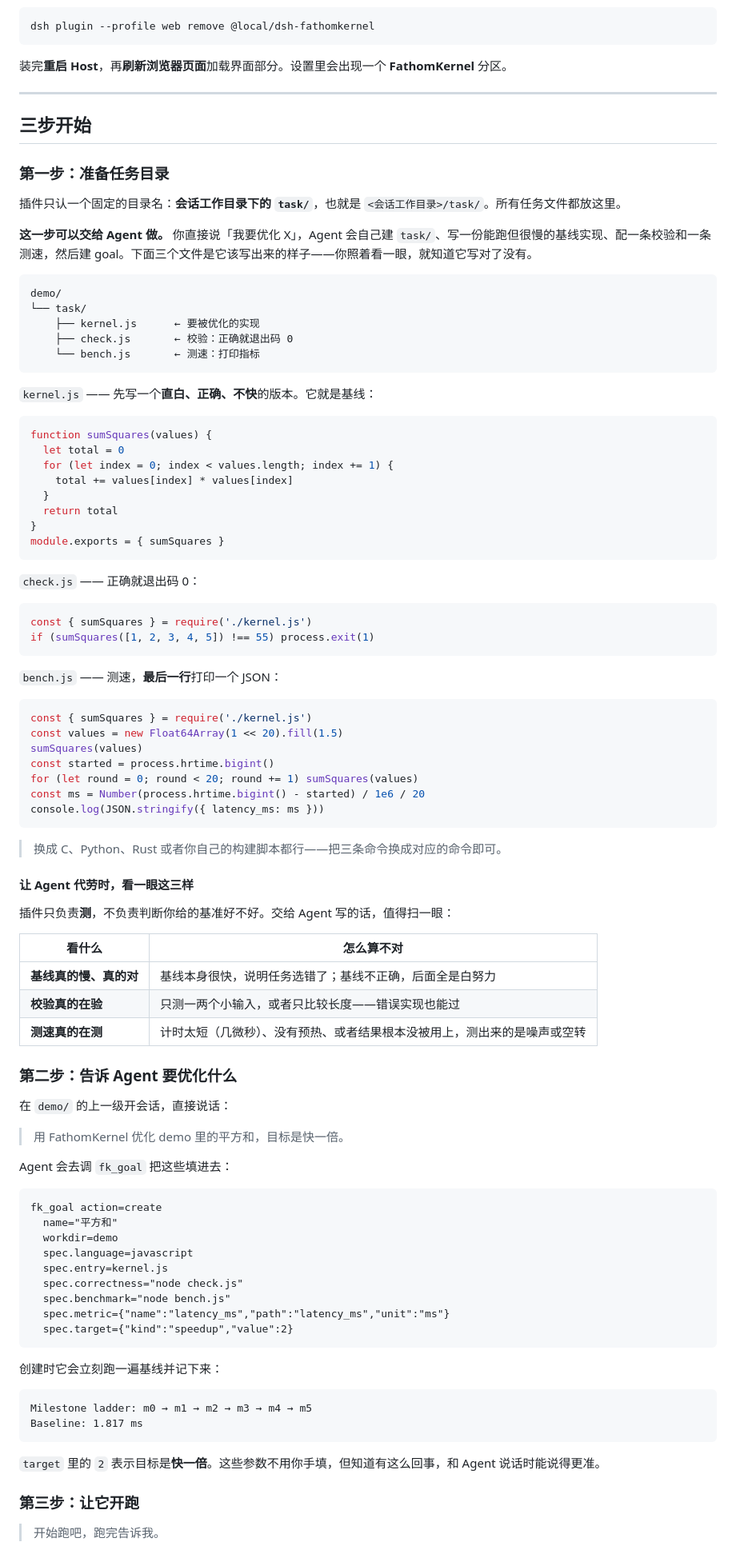
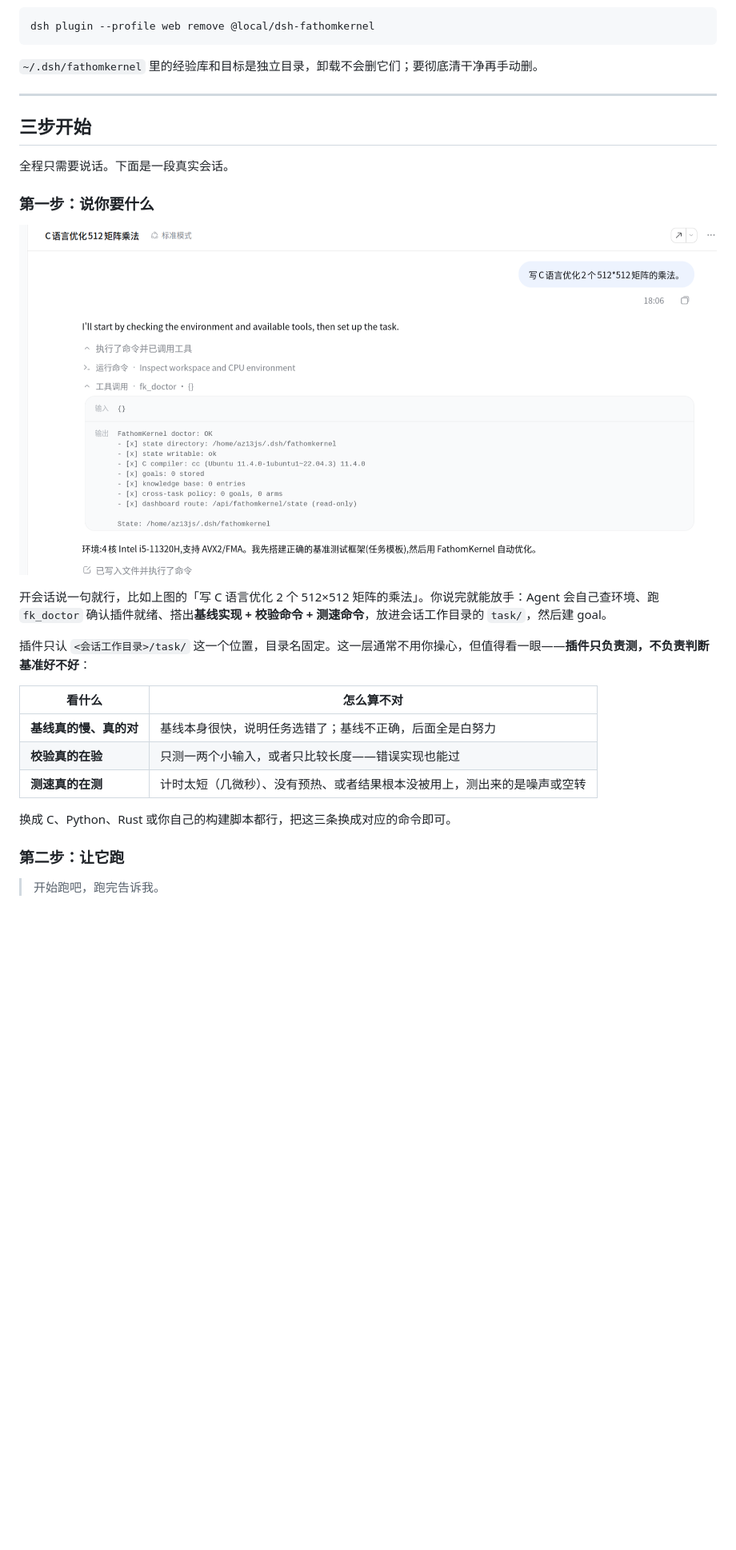
Before and after one commit to az13js/dsh-fathomkernel, a Markdown page: README.zh.md, the part around one of its changes. Shown at 80% size. GitHub-like rendering; pictures changed too: docs/fathomkernel-chat-prompt.png (added); blank space fills up the shorter version.

Commit message:
README 加入使用截图，简化三步开始
- 四张实拍截图：一句话开始、手写候选被实测接受、设置面板、子智能体递归深度
- 安装节补充：agent 型 proposer 需要把最大递归深度设为 2
- 卸载移到安装流程之后，并说明状态目录不受卸载影响
- 三步开始改为围绕截图的说明，删掉任务模板源码与 fk_goal 参数块

````diff
--- a/README.zh.md
+++ b/README.zh.md
@@ -63,63 +77,21 @@ dsh plugin --profile web add link:./fathomkernel-plugin
 dsh plugin --profile web remove @local/dsh-fathomkernel
 ```
 
-装完**重启 Host**，再**刷新浏览器页面**加载界面部分。设置里会出现一个 **FathomKernel** 分区。
+`~/.dsh/fathomkernel` 里的经验库和目标是独立目录，卸载不会删它们；要彻底清干净再手动删。
 
 ---
 
 ## 三步开始
 
-### 第一步：准备任务目录
+全程只需要说话。下面是一段真实会话。
 
-插件只认一个固定的目录名：**会话工作目录下的 `task/`**，也就是 `<会话工作目录>/task/`。所有任务文件都放这里。
+### 第一步：说你要什么
 
-**这一步可以交给 Agent 做。** 你直接说「我要优化 X」，Agent 会自己建 `task/`、写一份能跑但很慢的基线实现、配一条校验和一条测速，然后建 goal。下面三个文件是它该写出来的样子——你照着看一眼，就知道它写对了没有。
+![一句话开始](docs/fathomkernel-chat-prompt.png)
 
-```text
-demo/
-└── task/
-    ├── kernel.js      ← 要被优化的实现
-    ├── check.js       ← 校验：正确就退出码 0
-    └── bench.js       ← 测速：打印指标
-```
+开会话说一句就行，比如上图的「写 C 语言优化 2 个 512×512 矩阵的乘法」。你说完就能放手：Agent 会自己查环境、跑 `fk_doctor` 确认插件就绪、搭出**基线实现 + 校验命令 + 测速命令**，放进会话工作目录的 `task/`，然后建 goal。
 
-`kernel.js` —— 先写一个**直白、正确、不快**的版本。它就是基线：
-
-```js
-function sumSquares(values) {
-  let total = 0
-  for (let index = 0; index < values.length; index += 1) {
-    total += values[index] * values[index]
-  }
-  return total
-}
-module.exports = { sumSquares }
-```
-
-`check.js` —— 正确就退出码 0：
-
-```js
-const { sumSquares } = require('./kernel.js')
-if (sumSquares([1, 2, 3, 4, 5]) !== 55) process.exit(1)
-```
-
-`bench.js` —— 测速，**最后一行**打印一个 JSON：
-
-```js
-const { sumSquares } = require('./kernel.js')
-const values = new Float64Array(1 << 20).fill(1.5)
-sumSquares(values)
-const started = process.hrtime.bigint()
-for (let round = 0; round < 20; round += 1) sumSquares(values)
-const ms = Number(process.hrtime.bigint() - started) / 1e6 / 20
-console.log(JSON.stringify({ latency_ms: ms }))
-```
-
-> 换成 C、Python、Rust 或者你自己的构建脚本都行——把三条命令换成对应的命令即可。
-
-#### 让 Agent 代劳时，看一眼这三样
-
-插件只负责**测**，不负责判断你给的基准好不好。交给 Agent 写的话，值得扫一眼：
+插件只认 `<会话工作目录>/task/` 这一个位置，目录名固定。这一层通常不用你操心，但值得看一眼——**插件只负责测，不负责判断基准好不好**：
 
 | 看什么 | 怎么算不对 |
 |---|---|
@@ -127,36 +99,9 @@ console.log(JSON.stringify({ latency_ms: ms }))
 | **校验真的在验** | 只测一两个小输入，或者只比较长度——错误实现也能过 |
 | **测速真的在测** | 计时太短（几微秒）、没有预热、或者结果根本没被用上，测出来的是噪声或空转 |
 
-### 第二步：告诉 Agent 要优化什么
+换成 C、Python、Rust 或你自己的构建脚本都行，把这三条换成对应的命令即可。
 
-在 `demo/` 的上一级开会话，直接说话：
-
-> 用 FathomKernel 优化 demo 里的平方和，目标是快一倍。
-
-Agent 会去调 `fk_goal` 把这些填进去：
-
-```text
-fk_goal action=create
-  name="平方和"
-  workdir=demo
-  spec.language=javascript
-  spec.entry=kernel.js
-  spec.correctness="node check.js"
-  spec.benchmark="node bench.js"
-  spec.metric={"name":"latency_ms","path":"latency_ms","unit":"ms"}
-  spec.target={"kind":"speedup","value":2}
-```
-
-创建时它会立刻跑一遍基线并记下来：
-
-```text
-Milestone ladder: m0 → m1 → m2 → m3 → m4 → m5
-Baseline: 1.817 ms
-```
-
-`target` 里的 `2` 表示目标是**快一倍**。这些参数不用你手填，但知道有这么回事，和 Agent 说话时能说得更准。
-
-### 第三步：让它开跑
+### 第二步：让它跑
 
 > 开始跑吧，跑完告诉我。
 
````
Also changed, not shown: other parts of README.zh.md (+28 -10 lines), README.md (+67 -101 lines), docs/fathomkernel-chat.png (added), docs/plugin-agent-depth.png (added), docs/setting-fathomkernel.png (added).
